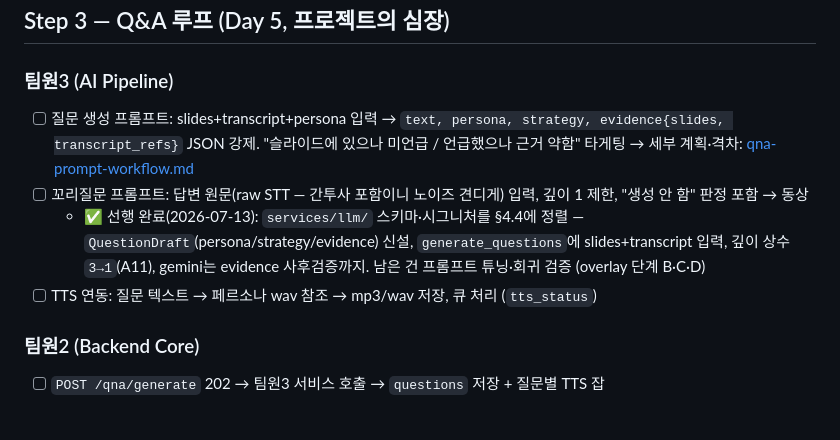
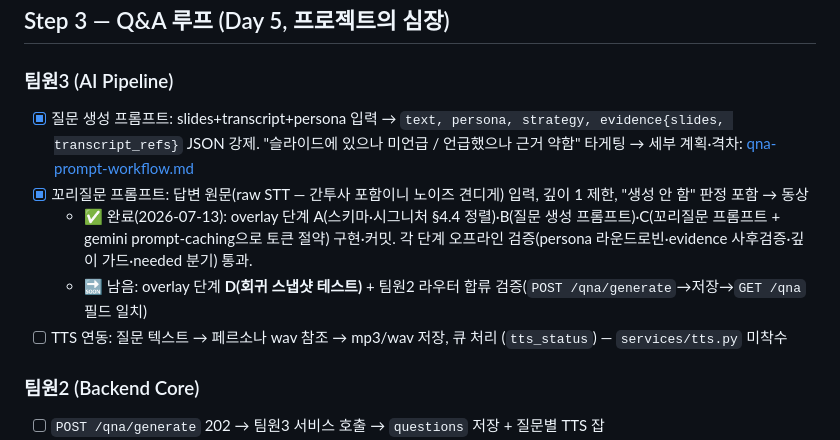
Before and after one commit to madcamp-official/26s-w2-c1-02, a Markdown page: docs/workflow.md, the part around the change. Drawn GitHub-style; blank space fills up the shorter version.

Commit message:
docs: workflow 진행상황 최신화

```diff
--- a/docs/workflow.md
+++ b/docs/workflow.md
@@ -89,10 +89,11 @@
 
 ### 팀원3 (AI Pipeline)
 
-- [ ] 질문 생성 프롬프트: slides+transcript+persona 입력 → `text, persona, strategy, evidence{slides, transcript_refs}` JSON 강제. "슬라이드에 있으나 미언급 / 언급했으나 근거 약함" 타게팅 → 세부 계획·격차: [qna-prompt-workflow.md](ai-pipeline/qna-prompt-workflow.md)
-- [ ] 꼬리질문 프롬프트: 답변 원문(raw STT — 간투사 포함이니 노이즈 견디게) 입력, 깊이 1 제한, "생성 안 함" 판정 포함 → 동상
-  - ✅ 선행 완료(2026-07-13): `services/llm/` 스키마·시그니처를 §4.4에 정렬 — `QuestionDraft`(persona/strategy/evidence) 신설, `generate_questions`에 slides+transcript 입력, 깊이 상수 `3→1`(A11), gemini는 evidence 사후검증까지. 남은 건 프롬프트 튜닝·회귀 검증 (overlay 단계 B·C·D)
-- [ ] TTS 연동: 질문 텍스트 → 페르소나 wav 참조 → mp3/wav 저장, 큐 처리 (`tts_status`)
+- [x] 질문 생성 프롬프트: slides+transcript+persona 입력 → `text, persona, strategy, evidence{slides, transcript_refs}` JSON 강제. "슬라이드에 있으나 미언급 / 언급했으나 근거 약함" 타게팅 → 세부 계획·격차: [qna-prompt-workflow.md](ai-pipeline/qna-prompt-workflow.md)
+- [x] 꼬리질문 프롬프트: 답변 원문(raw STT — 간투사 포함이니 노이즈 견디게) 입력, 깊이 1 제한, "생성 안 함" 판정 포함 → 동상
+  - ✅ 완료(2026-07-13): overlay 단계 A(스키마·시그니처 §4.4 정렬)·B(질문 생성 프롬프트)·C(꼬리질문 프롬프트 + gemini prompt-caching으로 토큰 절약) 구현·커밋. 각 단계 오프라인 검증(persona 라운드로빈·evidence 사후검증·깊이 가드·needed 분기) 통과.
+  - 🔜 남음: overlay 단계 **D(회귀 스냅샷 테스트)** + 팀원2 라우터 합류 검증(`POST /qna/generate`→저장→`GET /qna` 필드 일치)
+- [ ] TTS 연동: 질문 텍스트 → 페르소나 wav 참조 → mp3/wav 저장, 큐 처리 (`tts_status`) — `services/tts.py` 미착수
 
 ### 팀원2 (Backend Core)
 
```
